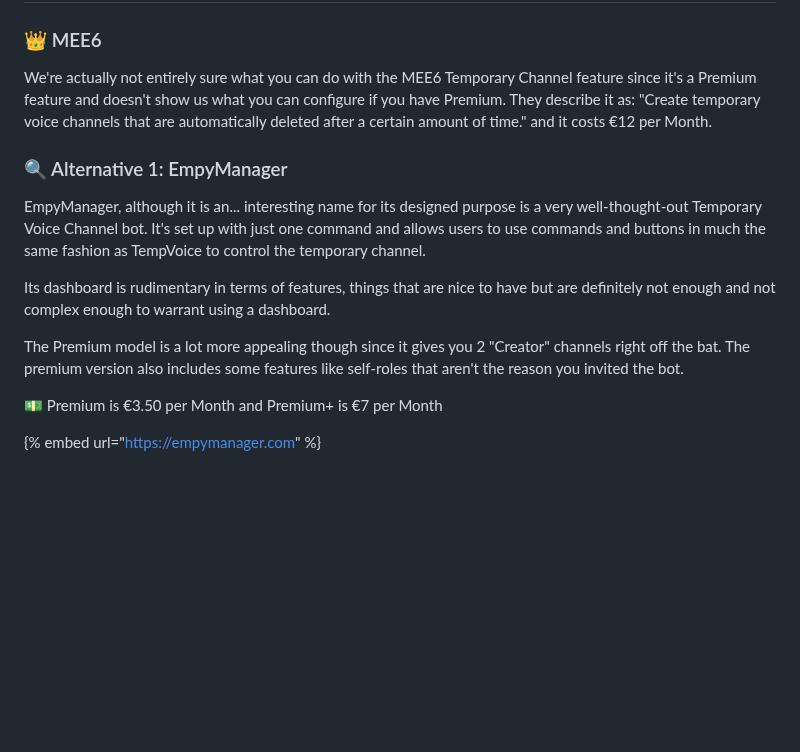
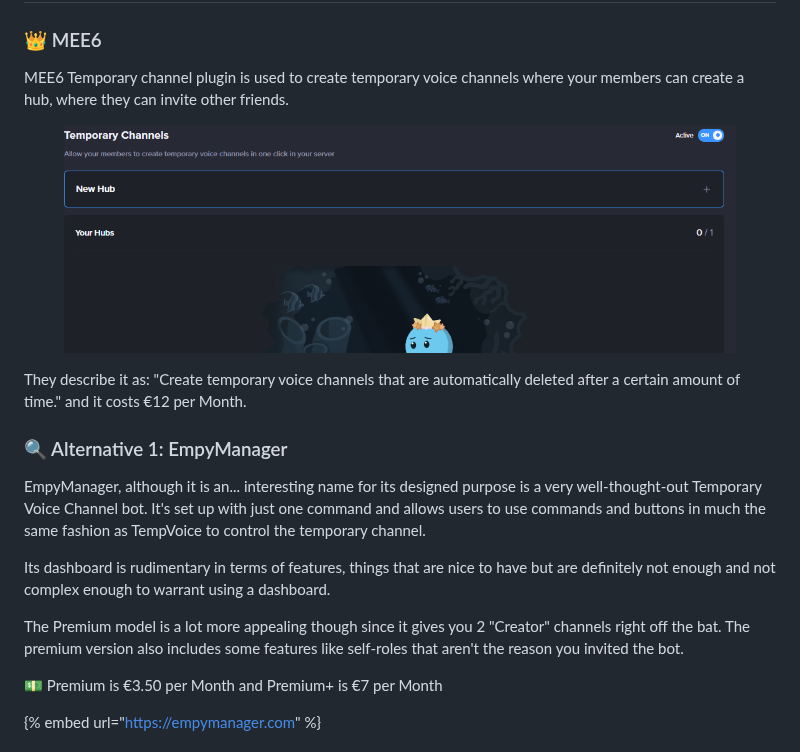
Before and after one commit to realCmdData/alternativestomee6, a Markdown page: mee6-plugin-replacements/utilities/temporary-channels.md, the part around the change. GitHub-like rendering; pictures changed too: .gitbook/assets/image (50).png (added); blank space fills up the shorter version.

Commit message:
GITBOOK-22: No subject

```diff
--- a/mee6-plugin-replacements/utilities/temporary-channels.md
+++ b/mee6-plugin-replacements/utilities/temporary-channels.md
@@ -2,15 +2,19 @@
 
 ### 👑 MEE6
 
-We're actually not entirely sure what you can do with the MEE6 Temporary Channel feature since it's a Premium feature and doesn't show us what you can configure if you have Premium. They describe it as: "Create temporary voice channels that are automatically deleted after a certain amount of time." and it costs €12 per Month.
+MEE6 Temporary channel plugin is used to create temporary voice channels where your members can create a hub, where they can invite other friends.
+
+<figure><img src="../../.gitbook/assets/image (50).png" alt=""><figcaption></figcaption></figure>
+
+They describe it as: "Create temporary voice channels that are automatically deleted after a certain amount of time." and it costs €12 per Month.
 
 ### 🔍 Alternative 1: EmpyManager
 
-EmpyManager, although it is an... interesting name for its designed purpose is a very well-thought-out Temporary Voice Channel bot. It's set up with just one command and allows users to use commands and buttons in much the same fashion as TempVoice to control the temporary channel.&#x20;
+EmpyManager, although it is an... interesting name for its designed purpose is a very well-thought-out Temporary Voice Channel bot. It's set up with just one command and allows users to use commands and buttons in much the same fashion as TempVoice to control the temporary channel.
 
-Its dashboard is rudimentary in terms of features, things that are nice to have but are definitely not enough and not complex enough to warrant using a dashboard.&#x20;
+Its dashboard is rudimentary in terms of features, things that are nice to have but are definitely not enough and not complex enough to warrant using a dashboard.
 
-The Premium model is a lot more appealing though since it gives you 2 "Creator" channels right off the bat. The premium version also includes some features like self-roles that aren't the reason you invited the bot.&#x20;
+The Premium model is a lot more appealing though since it gives you 2 "Creator" channels right off the bat. The premium version also includes some features like self-roles that aren't the reason you invited the bot.
 
 💵 Premium is €3.50 per Month and Premium+ is €7 per Month
 
```
